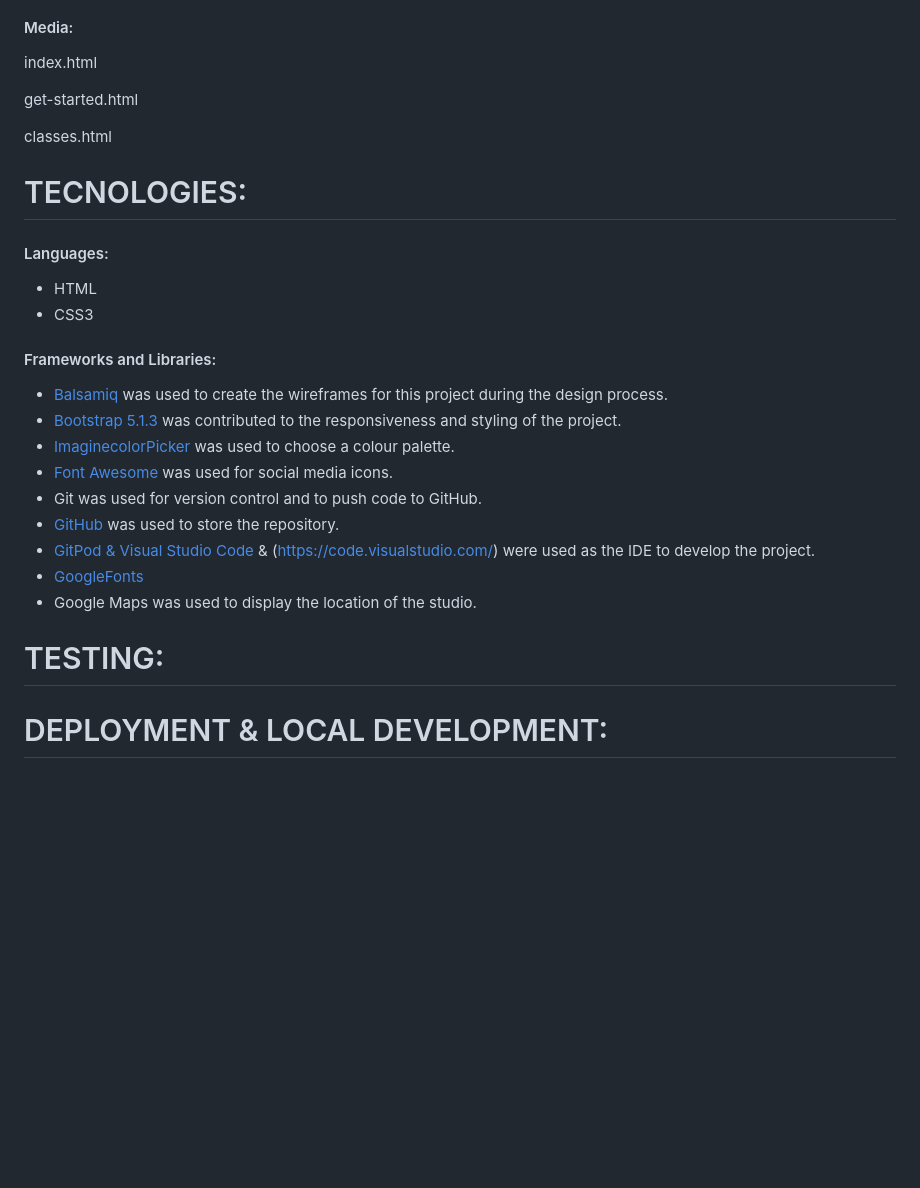
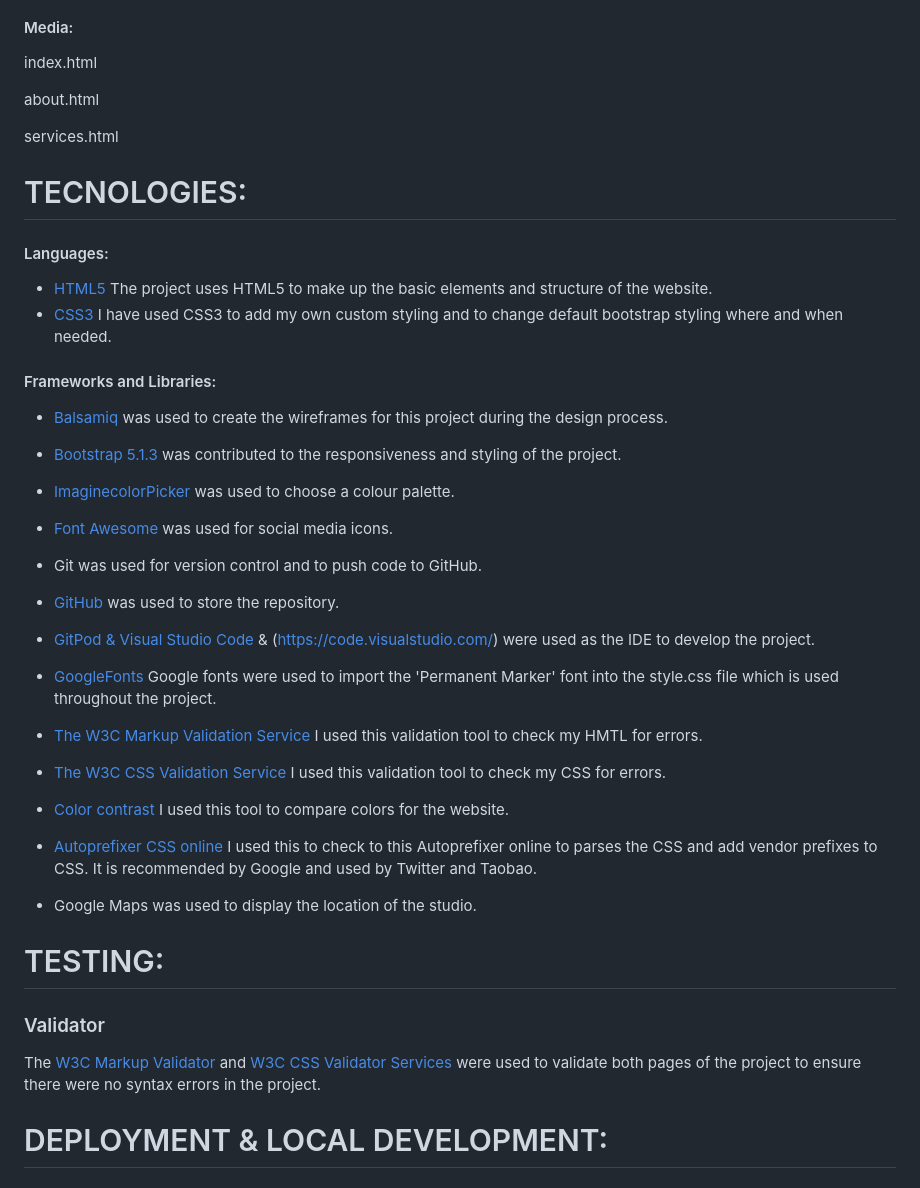
Before and after one commit to 01Rossonero/MSP1_CODE_INSTITUTE, a Markdown page: README.md, the part around the change printed below. GitHub-like rendering; blank space fills up the shorter version.

```diff
--- a/README.md
+++ b/README.md
@@ -86,17 +86,17 @@ Overall, the selected images aim to create a visually appealing and cohesive rep
 index.html
 
 
-get-started.html
+about.html
 
 
-classes.html
+services.html
 
 
 # TECNOLOGIES:
 #### Languages:
 
-- HTML
-- CSS3
+- [HTML5](https://en.wikipedia.org/wiki/HTML5) The project uses HTML5 to make up the basic elements and structure of the website.
+- [CSS3](https://developer.mozilla.org/en-US/docs/Web/CSS) I have used CSS3 to add my own custom styling and to change default bootstrap styling where and when needed.
 #### Frameworks and Libraries:
 
 - [Balsamiq](https://balsamiq.com/) was used to create the wireframes for this project during the design process.
@@ -106,10 +106,20 @@ classes.html
 - Git was used for version control and to push code to GitHub.
 - [GitHub](https://github.com/) was used to store the repository.
 - [GitPod & Visual Studio Code](https://gitpod.io) & (https://code.visualstudio.com/) were used as the IDE to develop the project.
-- [GoogleFonts](https://fonts.google.com/)
+- [GoogleFonts](https://fonts.google.com/) Google fonts were used to import the 'Permanent Marker' font into the style.css file which is used throughout the project.
+- [The W3C Markup Validation Service](https://validator.w3.org/) I used this validation tool to check my HMTL for errors.
+- [The W3C CSS Validation Service](https://jigsaw.w3.org/css-validator/) I used this validation tool to check my CSS for errors.
+- [Color contrast](https://wave.webaim.org/report#/https://tararhoseyn.github.io/CardiffSwimCentreMS1/) I used this tool to compare colors for the website.
+- [Autoprefixer CSS online](https://autoprefixer.github.io/) I used this to check to this Autoprefixer online to parses the CSS and add vendor prefixes to CSS. It is recommended by Google and used by Twitter and Taobao.
+
+
+
 - Google Maps was used to display the location of the studio.
 
 # TESTING:
+
+### Validator
+The [W3C Markup Validator](https://validator.w3.org/) and [W3C CSS Validator Services](https://jigsaw.w3.org/css-validator/) were used to validate both pages of the project to ensure there were no syntax errors in the project.
 
 
 
```
Also changed, not shown: other parts of README.md (+0 -1 lines).
